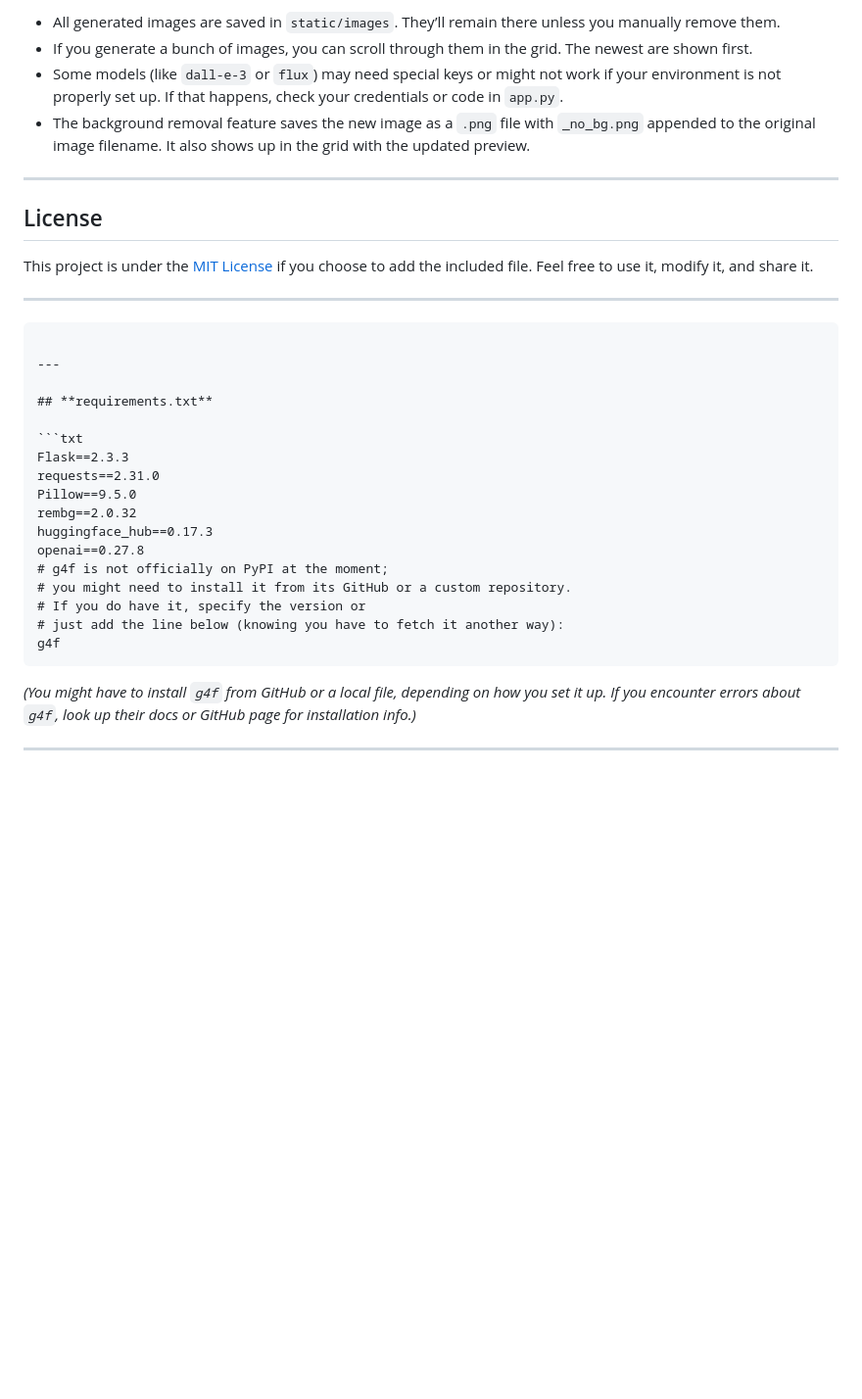
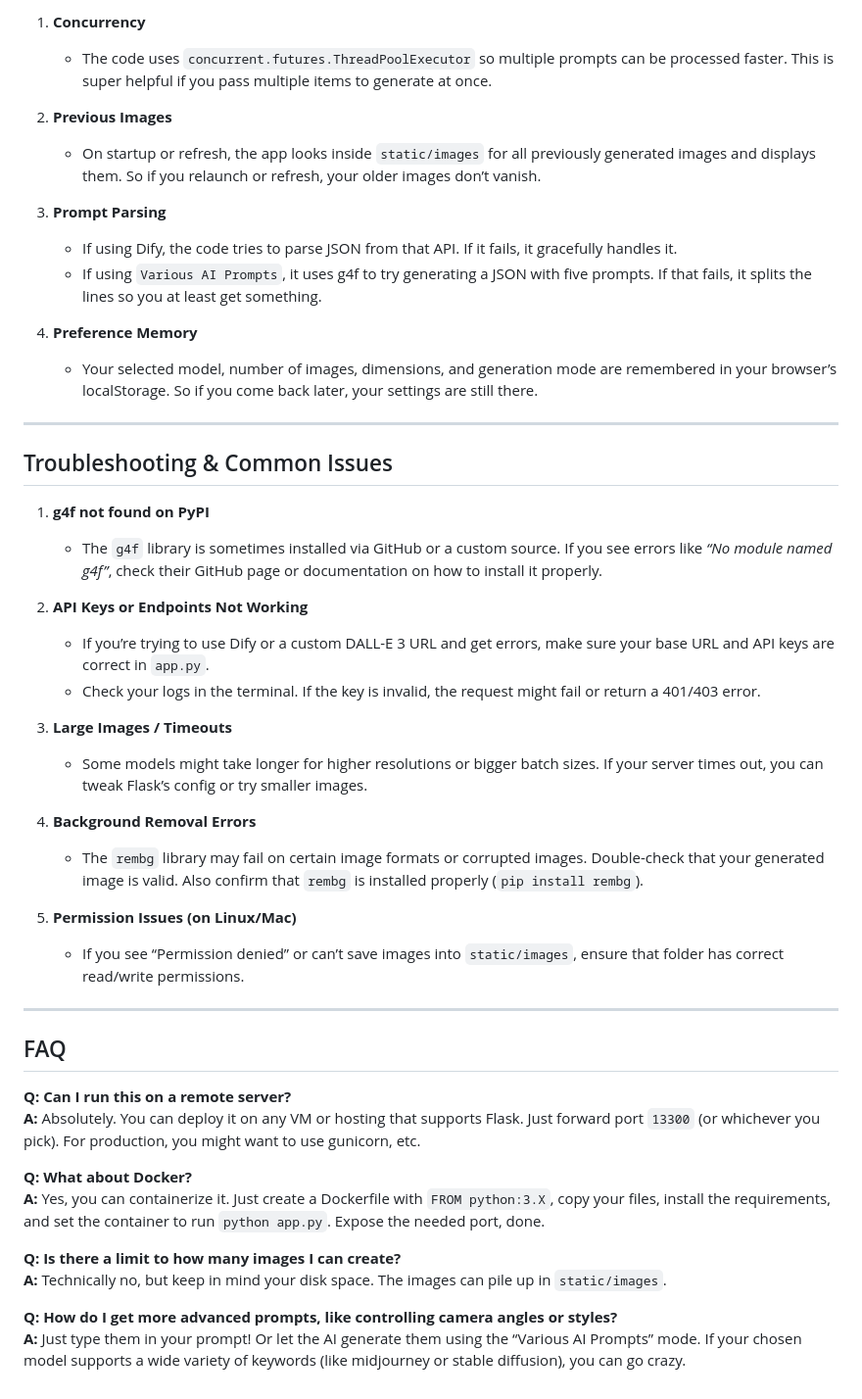
Before and after one commit to amirhosseinzolfi/blue-image, a Markdown page: README.md, the part around the change printed below. Shown: that part at 98% size. GitHub-like rendering; blank space fills up the shorter version.

````diff
--- a/README.md
+++ b/README.md
@@ -120,36 +156,49 @@ This starts your local web server at **http://127.0.0.1:13300**. Pop that addres
 
-- All generated images are saved in `static/images`. They’ll remain there unless you manually remove them.
-- If you generate a bunch of images, you can scroll through them in the grid. The newest are shown first.
-- Some models (like `dall-e-3` or `flux`) may need special keys or might not work if your environment is not properly set up. If that happens, check your credentials or code in `app.py`.
-- The background removal feature saves the new image as a `.png` file with `_no_bg.png` appended to the original image filename. It also shows up in the grid with the updated preview.
+1. **Concurrency**
+   - The code uses `concurrent.futures.ThreadPoolExecutor` so multiple prompts can be processed faster. This is super helpful if you pass multiple items to generate at once.
+
+2. **Previous Images**
+   - On startup or refresh, the app looks inside `static/images` for all previously generated images and displays them. So if you relaunch or refresh, your older images don’t vanish.
+
+3. **Prompt Parsing**
+   - If using Dify, the code tries to parse JSON from that API. If it fails, it gracefully handles it.
+   - If using `Various AI Prompts`, it uses g4f to try generating a JSON with five prompts. If that fails, it splits the lines so you at least get something.
+
+4. **Preference Memory**
+   - Your selected model, number of images, dimensions, and generation mode are remembered in your browser’s localStorage. So if you come back later, your settings are still there.
 
 ---
 
-## License
+## Troubleshooting & Common Issues
 
-This project is under the [MIT License](./LICENSE) if you choose to add the included file. Feel free to use it, modify it, and share it.
+1. **g4f not found on PyPI**
+   - The `g4f` library is sometimes installed via GitHub or a custom source. If you see errors like _“No module named g4f”_, check their GitHub page or documentation on how to install it properly.
 
----
-```
+2. **API Keys or Endpoints Not Working**
+   - If you’re trying to use Dify or a custom DALL-E 3 URL and get errors, make sure your base URL and API keys are correct in `app.py`.
+   - Check your logs in the terminal. If the key is invalid, the request might fail or return a 401/403 error.
+
+3. **Large Images / Timeouts**
+   - Some models might take longer for higher resolutions or bigger batch sizes. If your server times out, you can tweak Flask’s config or try smaller images.
+
+4. **Background Removal Errors**
+   - The `rembg` library may fail on certain image formats or corrupted images. Double-check that your generated image is valid. Also confirm that `rembg` is installed properly (`pip install rembg`).
+
+5. **Permission Issues (on Linux/Mac)**
+   - If you see “Permission denied” or can’t save images into `static/images`, ensure that folder has correct read/write permissions.
 
 ---
 
-## **requirements.txt**
+## FAQ
 
-```txt
-Flask==2.3.3
-requests==2.31.0
-Pillow==9.5.0
-rembg==2.0.32
-huggingface_hub==0.17.3
-openai==0.27.8
-# g4f is not officially on PyPI at the moment;
-# you might need to install it from its GitHub or a custom repository.
-# If you do have it, specify the version or
-# just add the line below (knowing you have to fetch it another way):
-g4f
-```
+**Q:** **Can I run this on a remote server?**
+**A:** Absolutely. You can deploy it on any VM or hosting that supports Flask. Just forward port `13300` (or whichever you pick). For production, you might want to use gunicorn, etc.
 
-*(You might have to install `g4f` from GitHub or a local file, depending on how you set it up. If you encounter errors about `g4f`, look up their docs or GitHub page for installation info.)*
+**Q:** **What about Docker?**
+**A:** Yes, you can containerize it. Just create a Dockerfile with `FROM python:3.X`, copy your files, install the requirements, and set the container to run `python app.py`. Expose the needed port, done.
 
----
+**Q:** **Is there a limit to how many images I can create?**
+**A:** Technically no, but keep in mind your disk space. The images can pile up in `static/images`.
+
+**Q:** **How do I get more advanced prompts, like controlling camera angles or styles?**
+**A:** Just type them in your prompt! Or let the AI generate them using the “Various AI Prompts” mode. If your chosen model supports a wide variety of keywords (like midjourney or stable diffusion), you can go crazy.
````
Also changed, not shown: other parts of README.md (+109 -73 lines).
